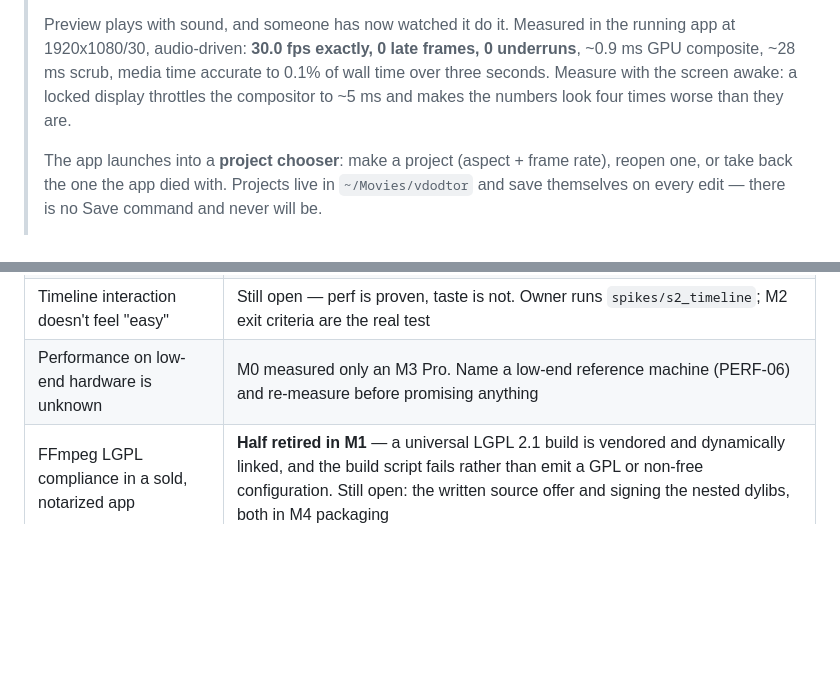
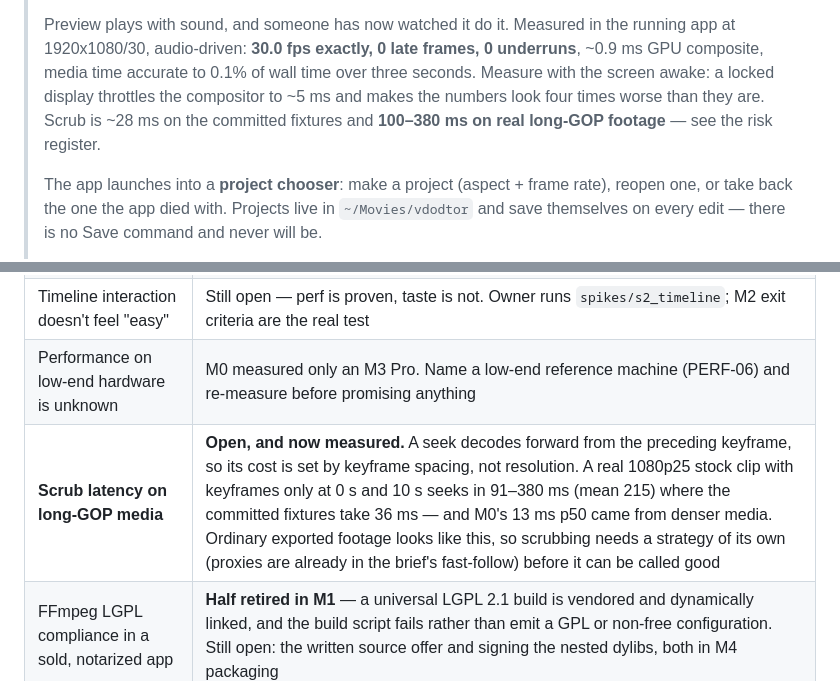
Before and after one commit to iChintanSoni/vdodtor, a Markdown page: PLAN.md, 2 parts joined by grey strips. GitHub-like rendering; blank space fills up the shorter version.

Commit message:
PLAN: scrub is keyframe-bound, and the fixtures were hiding it
Tested the engine against a real 1080p25 stock clip and an mp3 rather than the
committed fixtures. Both probe exactly as ffprobe reads them, and the video
decodes, composites and plays in the app at 24.9 fps in a 25 fps project with
0 late frames. One number did not survive contact.

Seeking that clip costs 91-380 ms, mean 215, against 36 ms on the fixtures.
The cause is not resolution: the file has two keyframes, at 0 s and 10 s, so a
seek near the end of the GOP decodes some 250 frames of 1080p to get there. A
seek costs what the distance to the preceding keyframe costs, and ordinary
exported footage is encoded exactly like this. M0's 13 ms p50 was measured on
media far denser than anything a user will drag in, and the ~28 ms in the
status line has the same problem — both are now qualified rather than quietly
left standing.

That makes scrubbing a strategy question rather than a tuning question, which
is what the new risk register row says. Proxies are already in the brief's
fast-follow; this is the evidence for them.

Also found, and worth writing down before it is rediscovered: the engine's
audio path already handles an audio-only source. Given an mp3 as its only
clip it reports audio_available, mixes 44.1 kHz up to 48 kHz, drives the
master clock and runs 3 s of media in 3 s of wall time with no underruns. The
app does not send it one, because timeline_sync drops non-visual tracks and
assets without video — correct for today's single-track mix, and it means M2's
six audio tracks are mostly a mapping job on the Dart side.

No code changed; this is the plan catching up with what was measured.

Co-Authored-By: Claude Opus 5 (1M context) <noreply@anthropic.com>
Claude-Session: https://claude.ai/code/session_01DrHDmkyCtc2KE15XUm4Lsh

```diff
--- a/PLAN.md
+++ b/PLAN.md
@@ -18,9 +18,10 @@ built and *how far* along it is. Update it in the same commit as the work it des
 >
 > Preview plays with sound, and someone has now watched it do it. Measured in the running
 > app at 1920x1080/30, audio-driven: **30.0 fps exactly, 0 late frames, 0 underruns**,
-> ~0.9 ms GPU composite, ~28 ms scrub, media time accurate to 0.1% of wall time over three
-> seconds. Measure with the screen awake: a locked display throttles the compositor to
-> ~5 ms and makes the numbers look four times worse than they are.
+> ~0.9 ms GPU composite, media time accurate to 0.1% of wall time over three seconds.
+> Measure with the screen awake: a locked display throttles the compositor to ~5 ms and
+> makes the numbers look four times worse than they are. Scrub is ~28 ms on the committed
+> fixtures and **100–380 ms on real long-GOP footage** — see the risk register.
 >
 > The app launches into a **project chooser**: make a project (aspect + frame rate), reopen
 > one, or take back the one the app died with. Projects live in `~/Movies/vdodtor` and save
@@ -299,6 +300,7 @@ buy Pro, and export 4K — with no help.
 | ~~Timeline performance at scale~~ | **Retired in M0** — 121 fps with 1002 clips, cost flat in clip count |
 | Timeline interaction doesn't feel "easy" | Still open — perf is proven, taste is not. Owner runs `spikes/s2_timeline`; M2 exit criteria are the real test |
 | Performance on low-end hardware is unknown | M0 measured only an M3 Pro. Name a low-end reference machine (PERF-06) and re-measure before promising anything |
+| **Scrub latency on long-GOP media** | **Open, and now measured.** A seek decodes forward from the preceding keyframe, so its cost is set by keyframe spacing, not resolution. A real 1080p25 stock clip with keyframes only at 0 s and 10 s seeks in 91–380 ms (mean 215) where the committed fixtures take 36 ms — and M0's 13 ms p50 came from denser media. Ordinary exported footage looks like this, so scrubbing needs a strategy of its own (proxies are already in the brief's fast-follow) before it can be called good |
 | FFmpeg LGPL compliance in a sold, notarized app | **Half retired in M1** — a universal LGPL 2.1 build is vendored and dynamically linked, and the build script fails rather than emit a GPL or non-free configuration. Still open: the written source offer and signing the nested dylibs, both in M4 packaging |
 | Preview/export parity drift | One compositor + golden-frame CI from M2, parity tests in M4 |
 | Solo-dev scope creep | Milestone exit criteria are the guardrails; anything not in the brief goes to Post-v1 |
```
